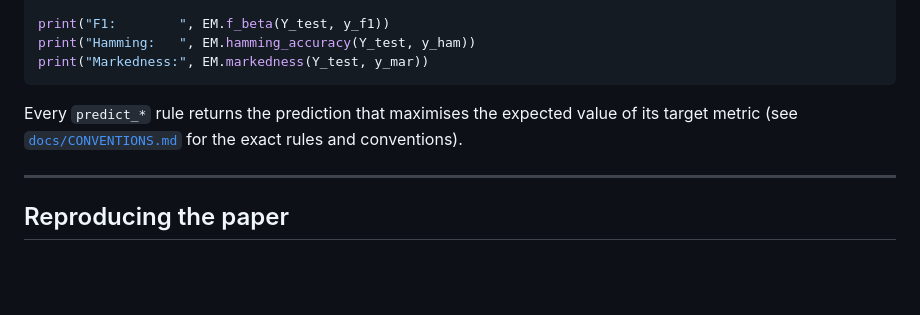
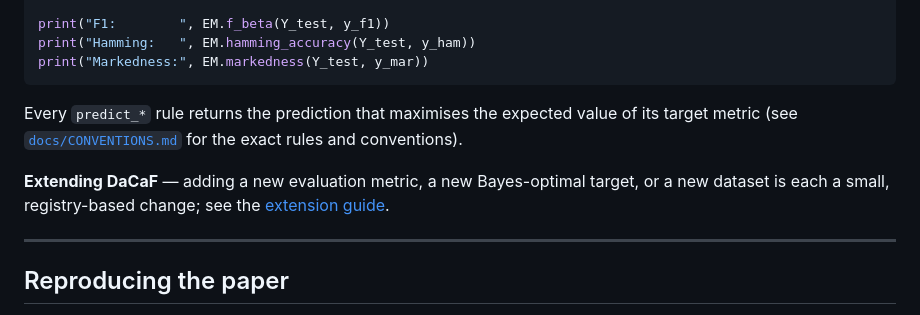
Before and after one commit to hxtruong6/inference_probabilistic_mlc, a Markdown page: README.md, the part around the change. Drawn GitHub-style; blank space fills up the shorter version.

```diff
--- a/README.md
+++ b/README.md
@@ -159,6 +159,10 @@ print("Markedness:", EM.markedness(Y_test, y_mar))
 Every `predict_*` rule returns the prediction that maximises the expected value of its
 target metric (see [`docs/CONVENTIONS.md`](https://github.com/hxtruong6/inference_probabilistic_mlc/blob/main/docs/CONVENTIONS.md) for the exact rules and conventions).
 
+**Extending DaCaF** — adding a new evaluation metric, a new Bayes-optimal target,
+or a new dataset is each a small, registry-based change; see the
+[extension guide](https://github.com/hxtruong6/inference_probabilistic_mlc/blob/main/docs/EXTENDING.md).
+
 ---
 
 ## Reproducing the paper
```
Also changed, not shown: docs/EXTENDING.md (added, +175 -0 lines).
